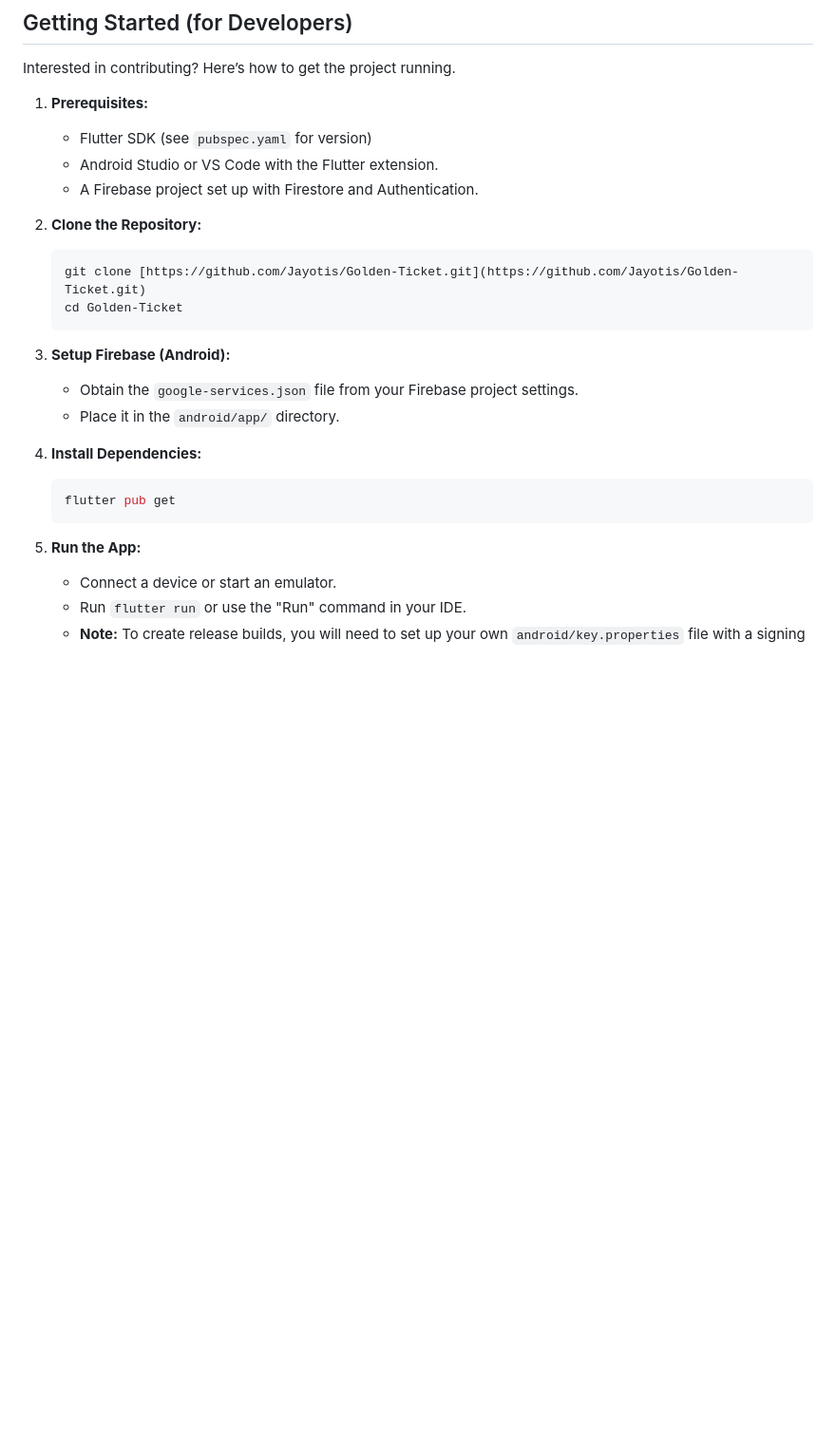
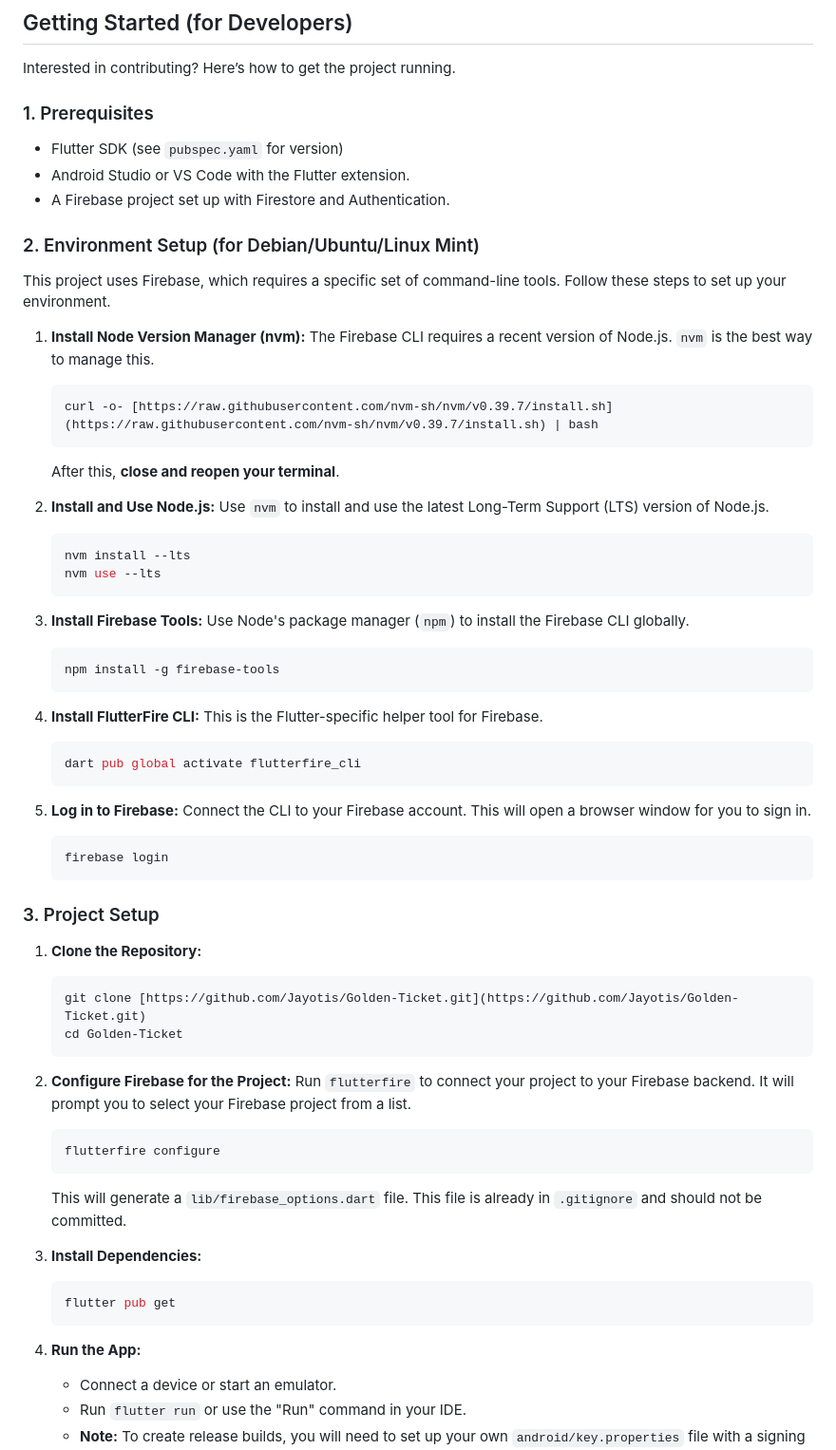
Before and after one commit to Jayotis/golden_ticket, a Markdown page: README.md, the part around the change. Shown at 95% size. GitHub-like rendering; blank space fills up the shorter version.

Commit message:
Clear steps to setup build box

````diff
--- a/README.md
+++ b/README.md
@@ -37,27 +37,62 @@ This project is currently in **Open Beta**. The core functionality is in place,
 
 Interested in contributing? Here’s how to get the project running.
 
-1.  **Prerequisites:**
-    * Flutter SDK (see `pubspec.yaml` for version)
-    * Android Studio or VS Code with the Flutter extension.
-    * A Firebase project set up with Firestore and Authentication.
+### 1. Prerequisites
+* Flutter SDK (see `pubspec.yaml` for version)
+* Android Studio or VS Code with the Flutter extension.
+* A Firebase project set up with Firestore and Authentication.
 
-2.  **Clone the Repository:**
+### 2. Environment Setup (for Debian/Ubuntu/Linux Mint)
+
+This project uses Firebase, which requires a specific set of command-line tools. Follow these steps to set up your environment.
+
+1.  **Install Node Version Manager (nvm):** The Firebase CLI requires a recent version of Node.js. `nvm` is the best way to manage this.
+    ```bash
+    curl -o- [https://raw.githubusercontent.com/nvm-sh/nvm/v0.39.7/install.sh](https://raw.githubusercontent.com/nvm-sh/nvm/v0.39.7/install.sh) | bash
+    ```
+    After this, **close and reopen your terminal**.
+
+2.  **Install and Use Node.js:** Use `nvm` to install and use the latest Long-Term Support (LTS) version of Node.js.
+    ```bash
+    nvm install --lts
+    nvm use --lts
+    ```
+
+3.  **Install Firebase Tools:** Use Node's package manager (`npm`) to install the Firebase CLI globally.
+    ```bash
+    npm install -g firebase-tools
+    ```
+
+4.  **Install FlutterFire CLI:** This is the Flutter-specific helper tool for Firebase.
+    ```bash
+    dart pub global activate flutterfire_cli
+    ```
+
+5.  **Log in to Firebase:** Connect the CLI to your Firebase account. This will open a browser window for you to sign in.
+    ```bash
+    firebase login
+    ```
+
+### 3. Project Setup
+
+1.  **Clone the Repository:**
     ```bash
     git clone [https://github.com/Jayotis/Golden-Ticket.git](https://github.com/Jayotis/Golden-Ticket.git)
     cd Golden-Ticket
     ```
 
-3.  **Setup Firebase (Android):**
-    * Obtain the `google-services.json` file from your Firebase project settings.
-    * Place it in the `android/app/` directory.
+2.  **Configure Firebase for the Project:** Run `flutterfire` to connect your project to your Firebase backend. It will prompt you to select your Firebase project from a list.
+    ```bash
+    flutterfire configure
+    ```
+    This will generate a `lib/firebase_options.dart` file. This file is already in `.gitignore` and should not be committed.
 
-4.  **Install Dependencies:**
+3.  **Install Dependencies:**
     ```bash
     flutter pub get
     ```
 
-5.  **Run the App:**
+4.  **Run the App:**
     * Connect a device or start an emulator.
     * Run `flutter run` or use the "Run" command in your IDE.
     * **Note:** To create release builds, you will need to set up your own `android/key.properties` file with a signing key. The repository is configured to allow debug builds without it.
````
